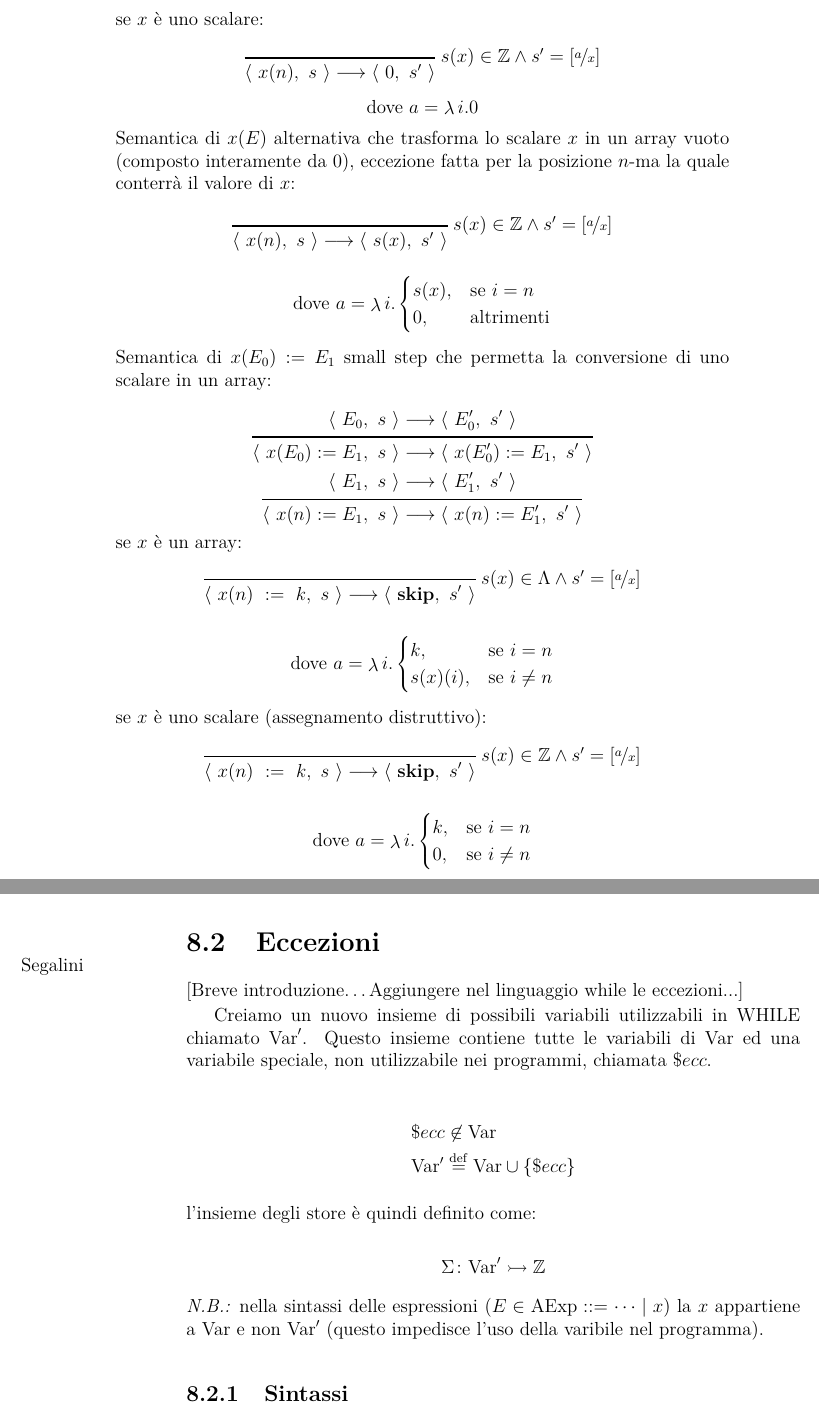
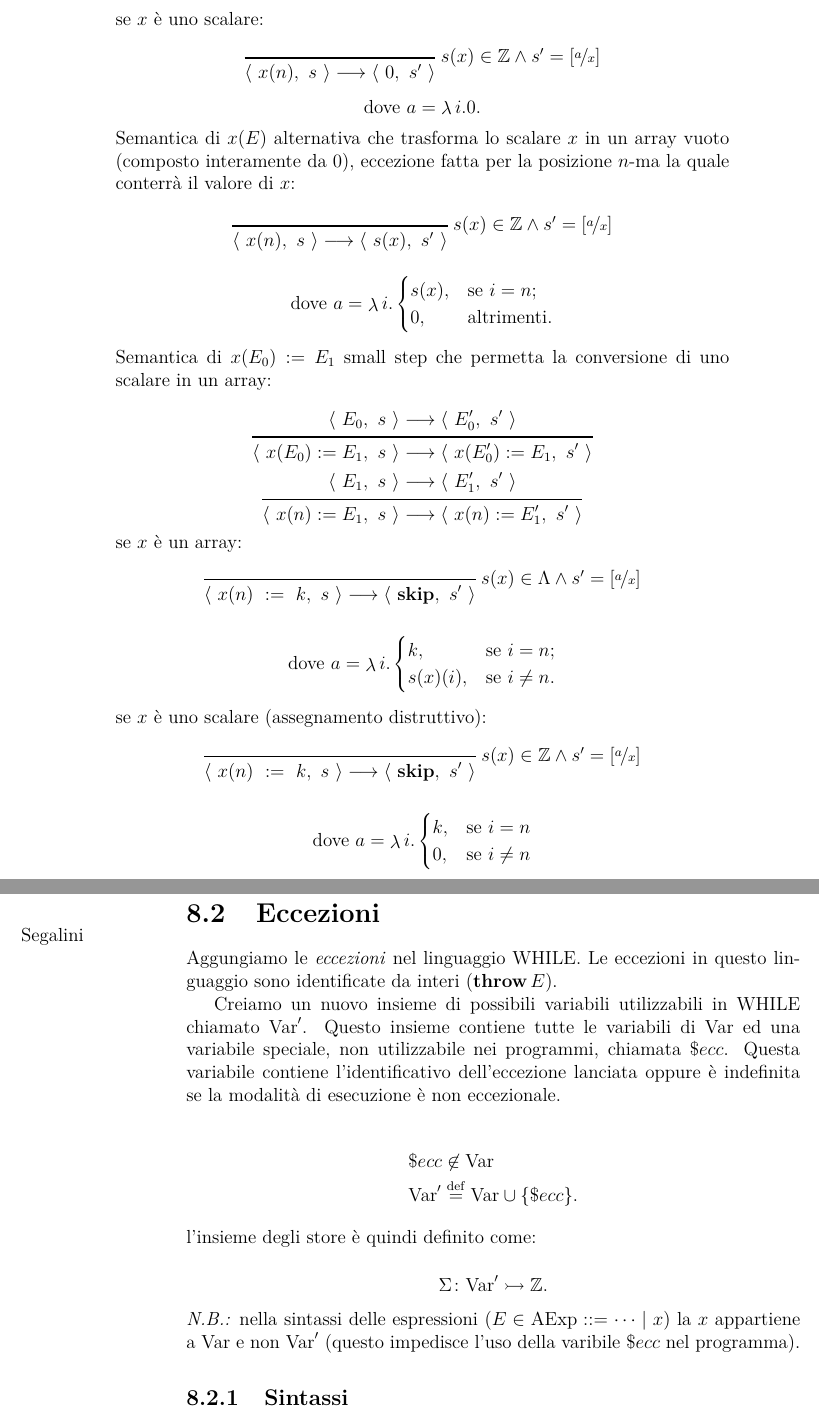
Before and after one commit to UNIPR-Semantica/SemanticaUniPR, a LaTeX book (main.tex, which reads esten.tex): two parts of pages 59 and 60 of 73, joined at a grey line, cut so that both start at the same text. Compiled offline with pdfLaTeX.

Commit message:
altre sistemazioni

```diff
--- a/esten.tex
+++ b/esten.tex
@@ -105,7 +105,7 @@ se $x$ è uno scalare:
   \endprooftree
 \end{align*}
 \[
-\text{dove } a = \lambdaop i.0
+\text{dove } a = \lambdaop i.0.
 \]
 Semantica di $x(E)$ alternativa che trasforma lo scalare $x$ in un
 array vuoto (composto interamente da 0), eccezione fatta per la
@@ -123,8 +123,8 @@ posizione $n$-ma la quale conterrà il valore di $x$:
 \begin{align*}
   \text{dove } a = \lambdaop i.
     \begin{cases}
-      s(x), &\text{se $i = n$} \\
-      0,    &\text{altrimenti}
+      s(x), &\text{se $i = n$;} \\
+      0,    &\text{altrimenti.}
     \end{cases}
 \end{align*}
 Semantica di $x(E_0) \weq E_1$ small step che permetta la conversione di uno
@@ -159,8 +159,8 @@ se $x$ è un array:
 \begin{align*}
   \text{dove } a = \lambdaop i.
   \begin{cases}
-    k, &\text{se $i = n$} \\
-    s(x)(i), &\text{se $i \neq n$}
+    k, &\text{se $i = n$;} \\
+    s(x)(i), &\text{se $i \neq n$.}
   \end{cases}
 \end{align*}
 se $x$ è uno scalare (assegnamento distruttivo):
@@ -202,26 +202,28 @@ alla posizione~0 del nuovo array:
 
 \section{Eccezioni} \marginpar{Segalini}
 
-[Breve introduzione\dots Aggiungere nel linguaggio while le eccezioni...]
-
+Aggungiamo le \emph{eccezioni} nel linguaggio WHILE. Le eccezioni in
+questo linguaggio sono identificate da interi ($\kw{throw} E$).
 
 Creiamo un nuovo insieme di possibili variabili utilizzabili in WHILE
 chiamato $\Var'$. Questo insieme contiene tutte le variabili di $\Var$
 ed una variabile speciale, non utilizzabile nei programmi, chiamata
-$\$ecc$.
+$\$ecc$. Questa variabile contiene l'identificativo dell'eccezione
+lanciata oppure è indefinita se la modalità di esecuzione è non
+eccezionale.
 
 \begin{align*}
   &\$ecc \not \in \Var \\
-  &\Var' \defeq \Var \union \{\$ecc\}
+  &\Var' \defeq \Var \union \{\$ecc\}.
 \end{align*}
 l'insieme degli store è quindi definito come:
 
 \[
-  \pard{\Sigma}{\Var'}{\Zset}
+  \pard{\Sigma}{\Var'}{\Zset}.
 \]
 \emph{N.B.:} nella sintassi delle espressioni ($E \in \AExp ::= \dots
 \vbar x$) la $x$ appartiene a $\Var$ e non $\Var'$ (questo
-impedisce l'uso della varibile nel programma).
+impedisce l'uso della varibile $\$ecc$ nel programma).
 
 \subsection{Sintassi}
 Aggiungiamo alla sintassi del WHILE i comandi try-catch e throw:
```
Also changed, not shown: esten.tex (16 more changed lines).
